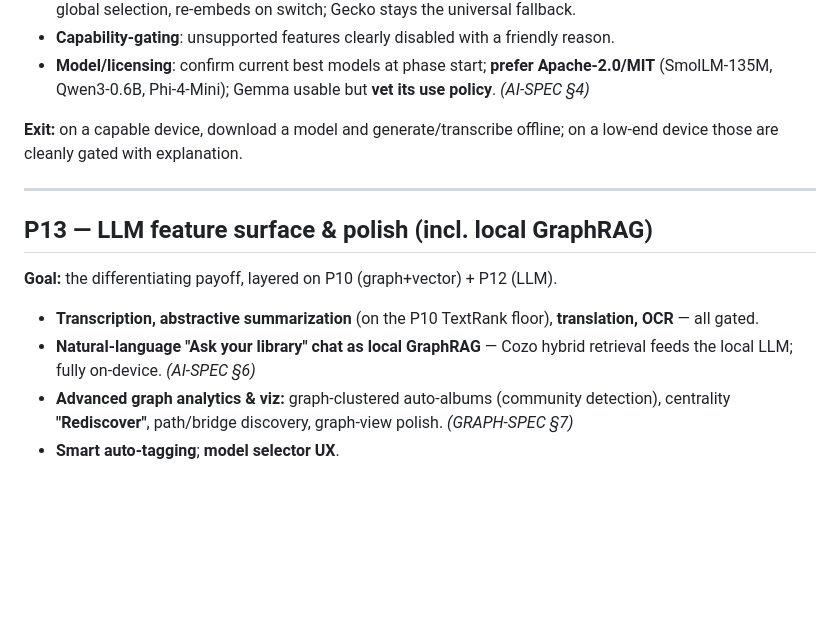
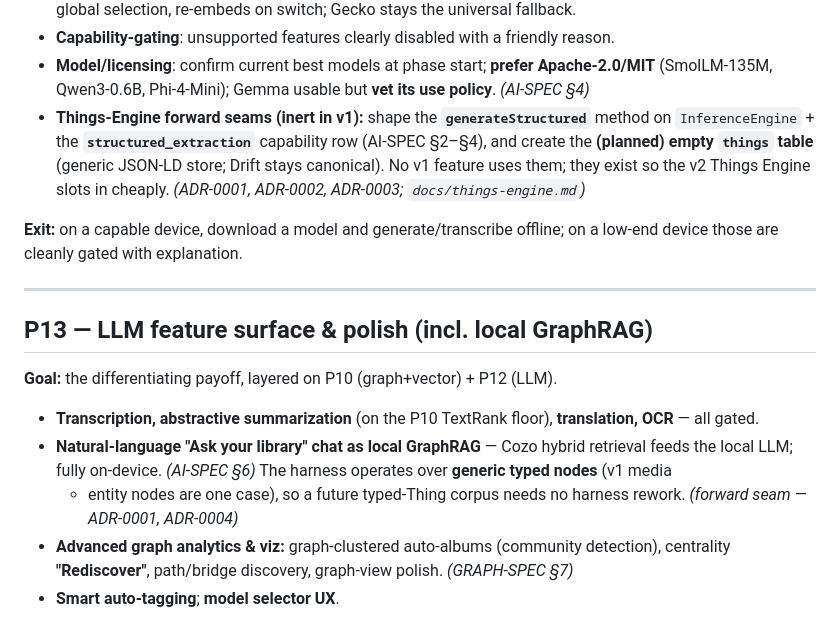
Before and after one commit to blokzdev/GrabBit, a Markdown page: docs/design/P-AI-PLAN.md, the part around the change. GitHub-like rendering; blank space fills up the shorter version.

Commit message:
docs(p-ai-plan): shape P12/P13 Things-Engine seams + planned things table
P12 gains the inert generateStructured + structured_extraction seams and the
planned empty things table; P13 notes the GraphRAG harness runs over generic
typed nodes. ADR-cross-refed; no new subphases, no status-marker flips.

```diff
--- a/docs/design/P-AI-PLAN.md
+++ b/docs/design/P-AI-PLAN.md
@@ -202,6 +202,11 @@ suggestions work — all with the small embedder, no LLM.
 - **Capability-gating**: unsupported features clearly disabled with a friendly reason.
 - **Model/licensing**: confirm current best models at phase start; **prefer Apache-2.0/MIT**
   (SmolLM-135M, Qwen3-0.6B, Phi-4-Mini); Gemma usable but **vet its use policy**. *(AI-SPEC §4)*
+- **Things-Engine forward seams (inert in v1):** shape the **`generateStructured`** method on
+  `InferenceEngine` + the **`structured_extraction`** capability row (AI-SPEC §2–§4), and create the
+  **(planned) empty `things` table** (generic JSON-LD store; Drift stays canonical). No v1 feature uses
+  them; they exist so the v2 Things Engine slots in cheaply. *(ADR-0001, ADR-0002, ADR-0003;
+  `docs/things-engine.md`)*
 
 **Exit:** on a capable device, download a model and generate/transcribe offline; on a low-end device
 those are cleanly gated with explanation.
@@ -215,7 +220,9 @@ those are cleanly gated with explanation.
 - **Transcription, abstractive summarization** (on the P10 TextRank floor), **translation, OCR** —
   all gated.
 - **Natural-language "Ask your library" chat as local GraphRAG** — Cozo hybrid retrieval feeds the
-  local LLM; fully on-device. *(AI-SPEC §6)*
+  local LLM; fully on-device. *(AI-SPEC §6)* The harness operates over **generic typed nodes** (v1 media
+  + entity nodes are one case), so a future typed-Thing corpus needs no harness rework. *(forward seam —
+  ADR-0001, ADR-0004)*
 - **Advanced graph analytics & viz:** graph-clustered auto-albums (community detection), centrality
   **"Rediscover"**, path/bridge discovery, graph-view polish. *(GRAPH-SPEC §7)*
 - **Smart auto-tagging**; **model selector UX**.
```
